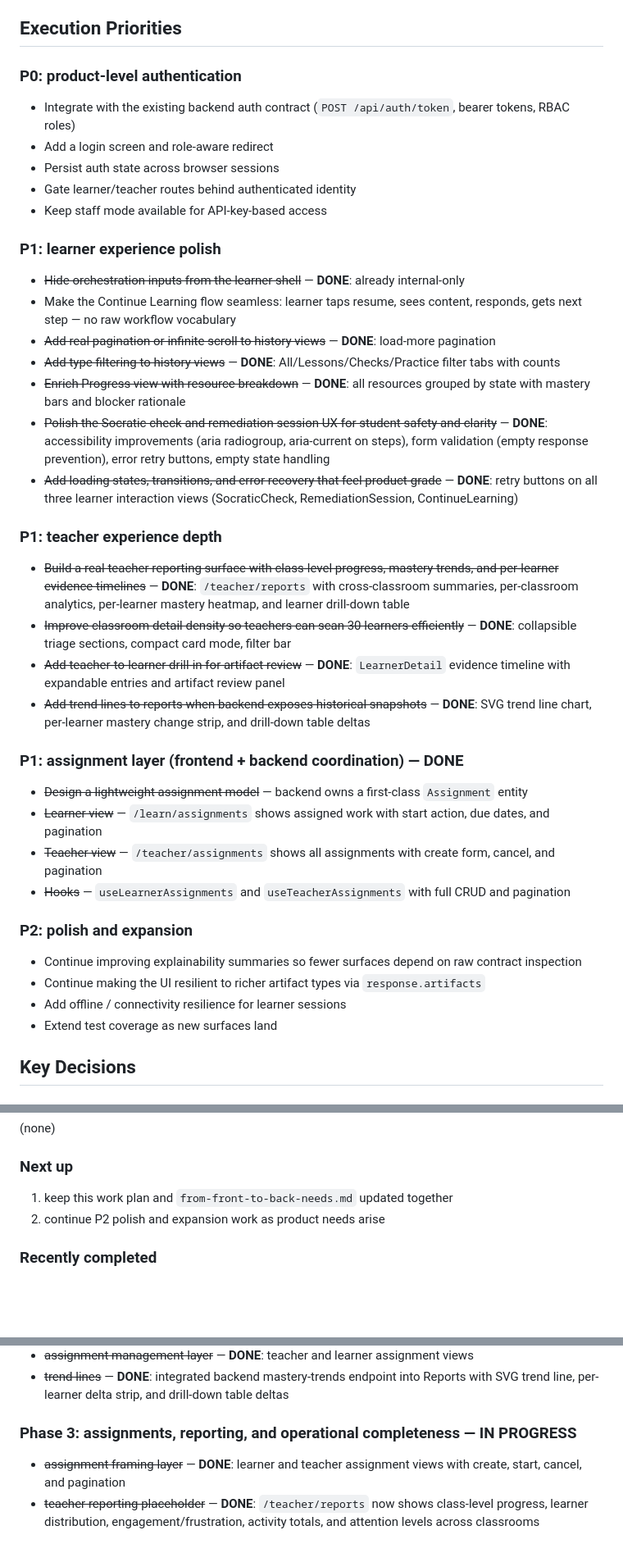
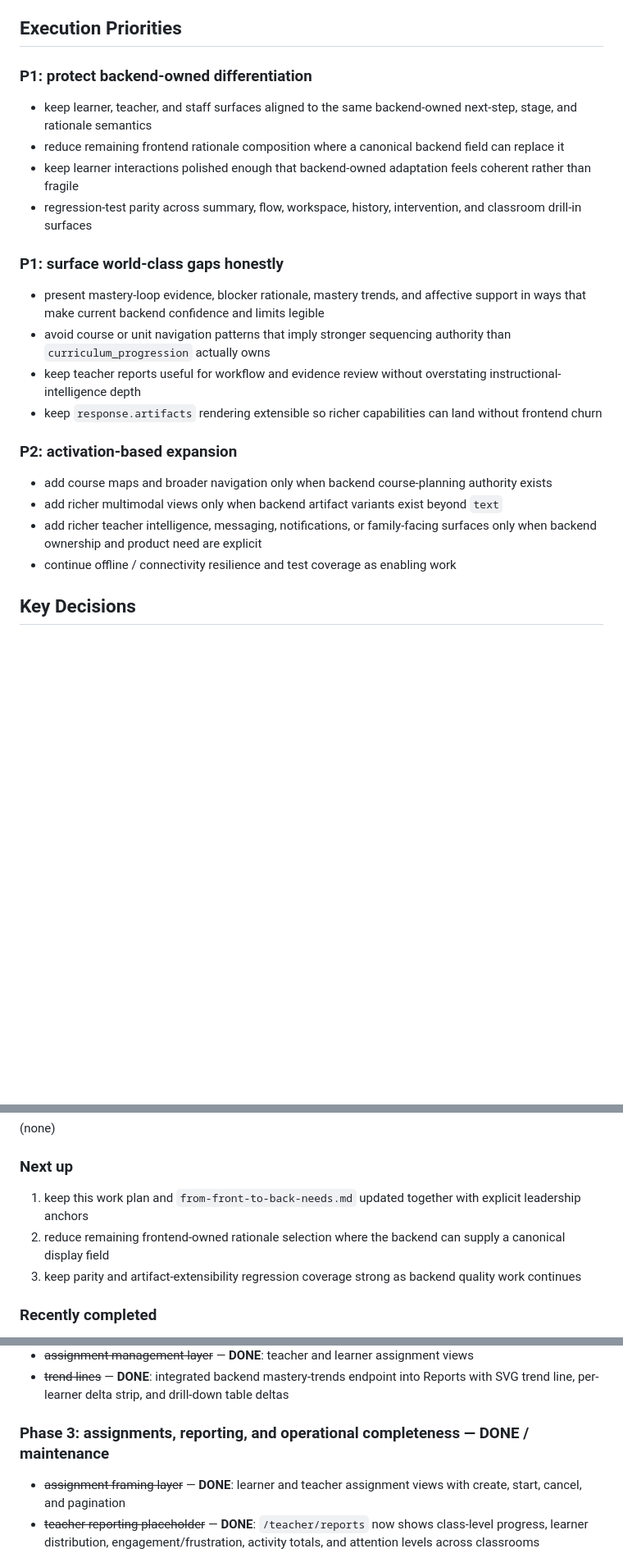
Before and after one commit to sfw/dibble, a Markdown page: planning/front-end-work-plan.md, 3 parts joined by grey strips. Shown at 82% size. GitHub-like rendering; blank space fills up the shorter version.

Commit message:
Replan frontend and backend priorities

```diff
--- a/planning/front-end-work-plan.md
+++ b/planning/front-end-work-plan.md
@@ -101,44 +121,26 @@ Contract-hardening in use:
 
 ## Execution Priorities
 
-### P0: product-level authentication
+### P1: protect backend-owned differentiation
 
-- Integrate with the existing backend auth contract (`POST /api/auth/token`, bearer tokens, RBAC roles)
-- Add a login screen and role-aware redirect
-- Persist auth state across browser sessions
-- Gate learner/teacher routes behind authenticated identity
-- Keep staff mode available for API-key-based access
+- keep learner, teacher, and staff surfaces aligned to the same backend-owned next-step, stage, and rationale semantics
+- reduce remaining frontend rationale composition where a canonical backend field can replace it
+- keep learner interactions polished enough that backend-owned adaptation feels coherent rather than fragile
+- regression-test parity across summary, flow, workspace, history, intervention, and classroom drill-in surfaces
 
-### P1: learner experience polish
+### P1: surface world-class gaps honestly
 
-- ~~Hide orchestration inputs from the learner shell~~ — **DONE**: already internal-only
-- Make the Continue Learning flow seamless: learner taps resume, sees content, responds, gets next step — no raw workflow vocabulary
-- ~~Add real pagination or infinite scroll to history views~~ — **DONE**: load-more pagination
-- ~~Add type filtering to history views~~ — **DONE**: All/Lessons/Checks/Practice filter tabs with counts
-- ~~Enrich Progress view with resource breakdown~~ — **DONE**: all resources grouped by state with mastery bars and blocker rationale
-- ~~Polish the Socratic check and remediation session UX for student safety and clarity~~ — **DONE**: accessibility improvements (aria radiogroup, aria-current on steps), form validation (empty response prevention), error retry buttons, empty state handling
-- ~~Add loading states, transitions, and error recovery that feel product-grade~~ — **DONE**: retry buttons on all three learner interaction views (SocraticCheck, RemediationSession, ContinueLearning)
+- present mastery-loop evidence, blocker rationale, mastery trends, and affective support in ways that make current backend confidence and limits legible
+- avoid course or unit navigation patterns that imply stronger sequencing authority than `curriculum_progression` actually owns
+- keep teacher reports useful for workflow and evidence review without overstating instructional-intelligence depth
+- keep `response.artifacts` rendering extensible so richer capabilities can land without frontend churn
 
-### P1: teacher experience depth
+### P2: activation-based expansion
 
-- ~~Build a real teacher reporting surface with class-level progress, mastery trends, and per-learner evidence timelines~~ — **DONE**: `/teacher/reports` with cross-classroom summaries, per-classroom analytics, per-learner mastery heatmap, and learner drill-down table
-- ~~Improve classroom detail density so teachers can scan 30 learners efficiently~~ — **DONE**: collapsible triage sections, compact card mode, filter bar
-- ~~Add teacher-to-learner drill-in for artifact review~~ — **DONE**: `LearnerDetail` evidence timeline with expandable entries and artifact review panel
-- ~~Add trend lines to reports when backend exposes historical snapshots~~ — **DONE**: SVG trend line chart, per-learner mastery change strip, and drill-down table deltas
-
-### P1: assignment layer (frontend + backend coordination) — DONE
-
-- ~~Design a lightweight assignment model~~ — backend owns a first-class `Assignment` entity
-- ~~Learner view~~ — `/learn/assignments` shows assigned work with start action, due dates, and pagination
-- ~~Teacher view~~ — `/teacher/assignments` shows all assignments with create form, cancel, and pagination
-- ~~Hooks~~ — `useLearnerAssignments` and `useTeacherAssignments` with full CRUD and pagination
-
-### P2: polish and expansion
-
-- Continue improving explainability summaries so fewer surfaces depend on raw contract inspection
-- Continue making the UI resilient to richer artifact types via `response.artifacts`
-- Add offline / connectivity resilience for learner sessions
-- Extend test coverage as new surfaces land
+- add course maps and broader navigation only when backend course-planning authority exists
+- add richer multimodal views only when backend artifact variants exist beyond `text`
+- add richer teacher intelligence, messaging, notifications, or family-facing surfaces only when backend ownership and product need are explicit
+- continue offline / connectivity resilience and test coverage as enabling work
 
 ## Key Decisions
 
@@ -191,8 +193,9 @@ Contract-hardening in use:
 
 ### Next up
 
-1. keep this work plan and `from-front-to-back-needs.md` updated together
-2. continue P2 polish and expansion work as product needs arise
+1. keep this work plan and `from-front-to-back-needs.md` updated together with explicit leadership anchors
+2. reduce remaining frontend-owned rationale selection where the backend can supply a canonical display field
+3. keep parity and artifact-extensibility regression coverage strong as backend quality work continues
 
 ### Recently completed
 
@@ -301,7 +304,7 @@ Remaining:
 - ~~assignment management layer~~ — **DONE**: teacher and learner assignment views
 - ~~trend lines~~ — **DONE**: integrated backend mastery-trends endpoint into Reports with SVG trend line, per-learner delta strip, and drill-down table deltas
 
-### Phase 3: assignments, reporting, and operational completeness — IN PROGRESS
+### Phase 3: assignments, reporting, and operational completeness — DONE / maintenance
 
 - ~~assignment framing layer~~ — **DONE**: learner and teacher assignment views with create, start, cancel, and pagination
 - ~~teacher reporting placeholder~~ — **DONE**: `/teacher/reports` now shows class-level progress, learner distribution, engagement/frustration, activity totals, and attention levels across classrooms
```
Also changed, not shown: other parts of planning/front-end-work-plan.md (+29 -9 lines), planning/back-end-work-plan.md (+55 -40 lines).
